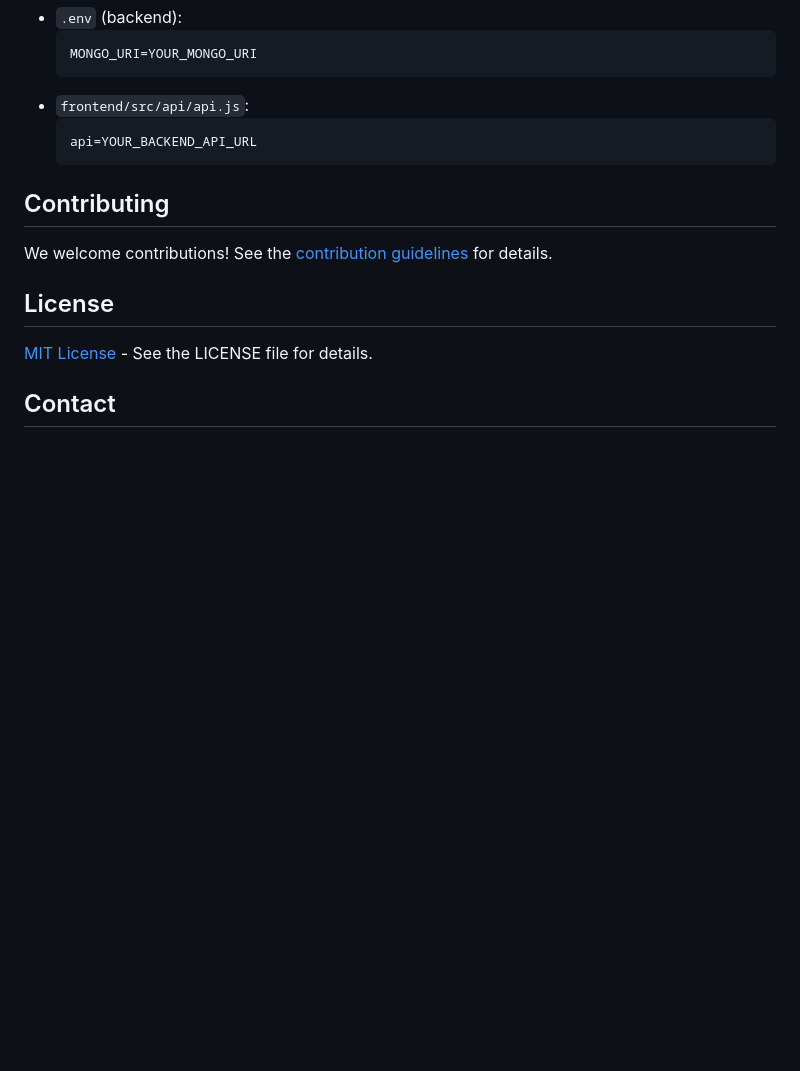
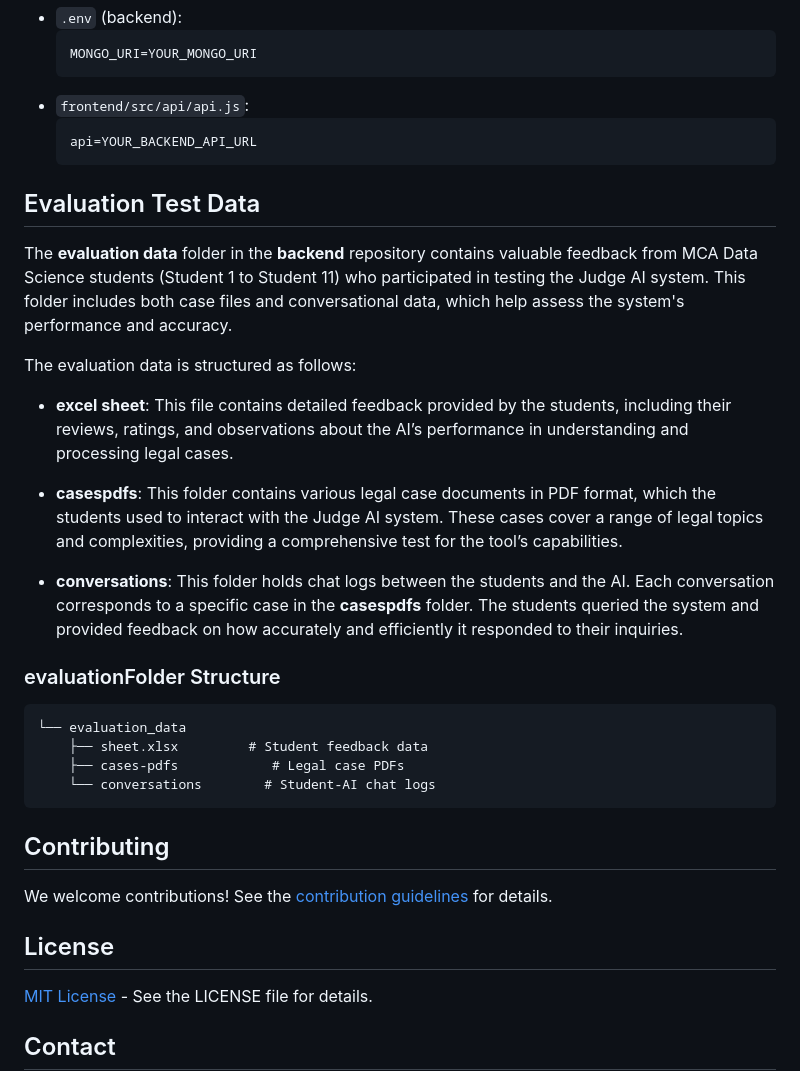
Before and after one commit to IAI-CAIR/judge-ai, a Markdown page: README.md, the part around the change. GitHub-like rendering; blank space fills up the shorter version.

````diff
--- a/README.md
+++ b/README.md
@@ -87,6 +87,26 @@ Have a look on our work: [Youtube Link](https://youtu.be/RK4yPHXeOj4?si=Lz7603zT
   api=YOUR_BACKEND_API_URL
   ```
 
+## Evaluation Test Data
+
+The **evaluation data** folder in the **backend** repository contains valuable feedback from MCA Data Science students (Student 1 to Student 11) who participated in testing the Judge AI system. This folder includes both case files and conversational data, which help assess the system's performance and accuracy.
+
+The evaluation data is structured as follows:
+
+- **excel sheet**: This file contains detailed feedback provided by the students, including their reviews, ratings, and observations about the AI’s performance in understanding and processing legal cases.
+
+- **casespdfs**: This folder contains various legal case documents in PDF format, which the students used to interact with the Judge AI system. These cases cover a range of legal topics and complexities, providing a comprehensive test for the tool’s capabilities.
+
+- **conversations**: This folder holds chat logs between the students and the AI. Each conversation corresponds to a specific case in the **casespdfs** folder. The students queried the system and provided feedback on how accurately and efficiently it responded to their inquiries.
+
+### evaluationFolder Structure
+
+```
+└── evaluation_data
+    ├── sheet.xlsx         # Student feedback data
+    ├── cases-pdfs            # Legal case PDFs
+    └── conversations        # Student-AI chat logs
+```
 ## Contributing
 
 We welcome contributions! See the [contribution guidelines](https://github.com/pragyananda/judge-ai) for details.
````
